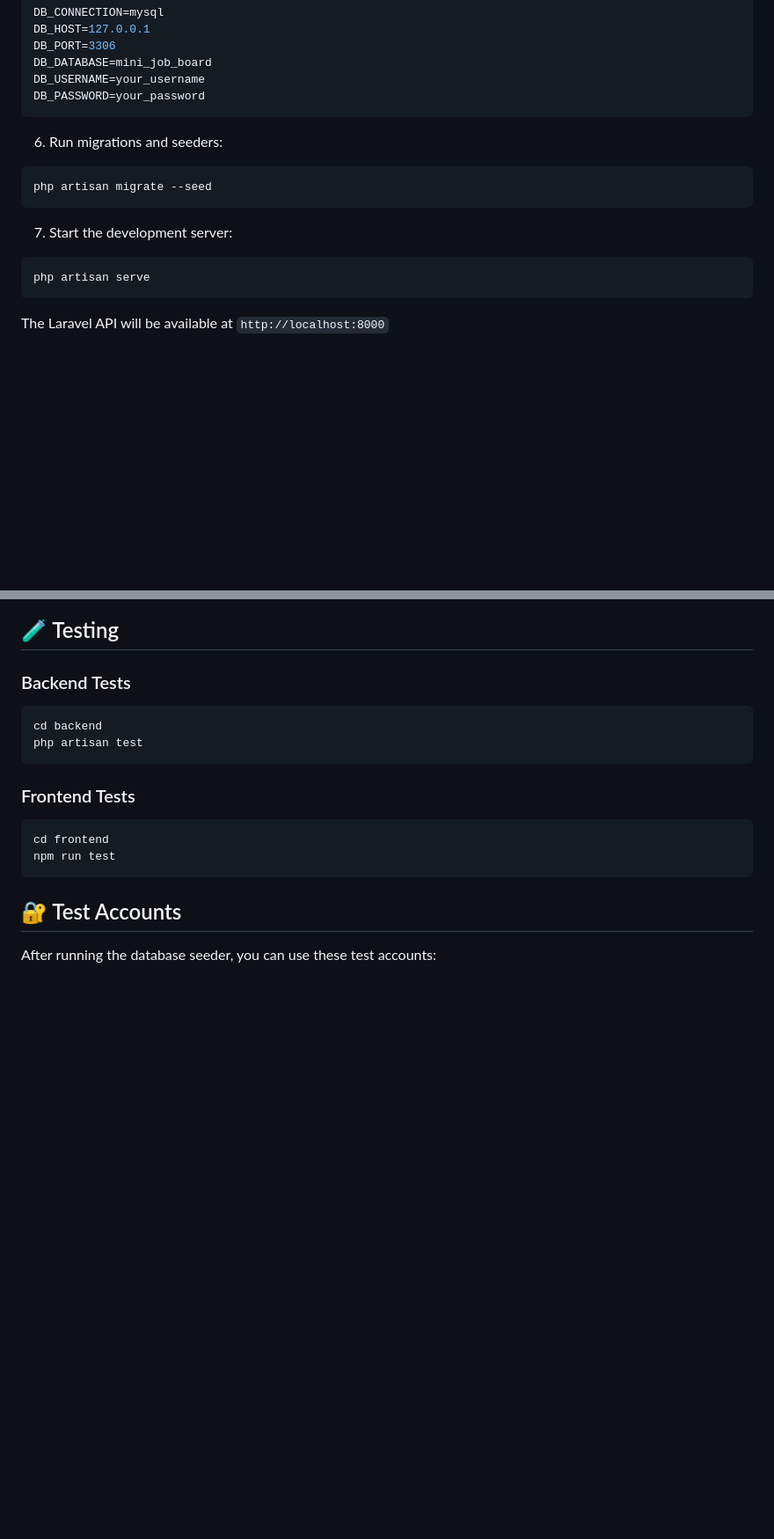
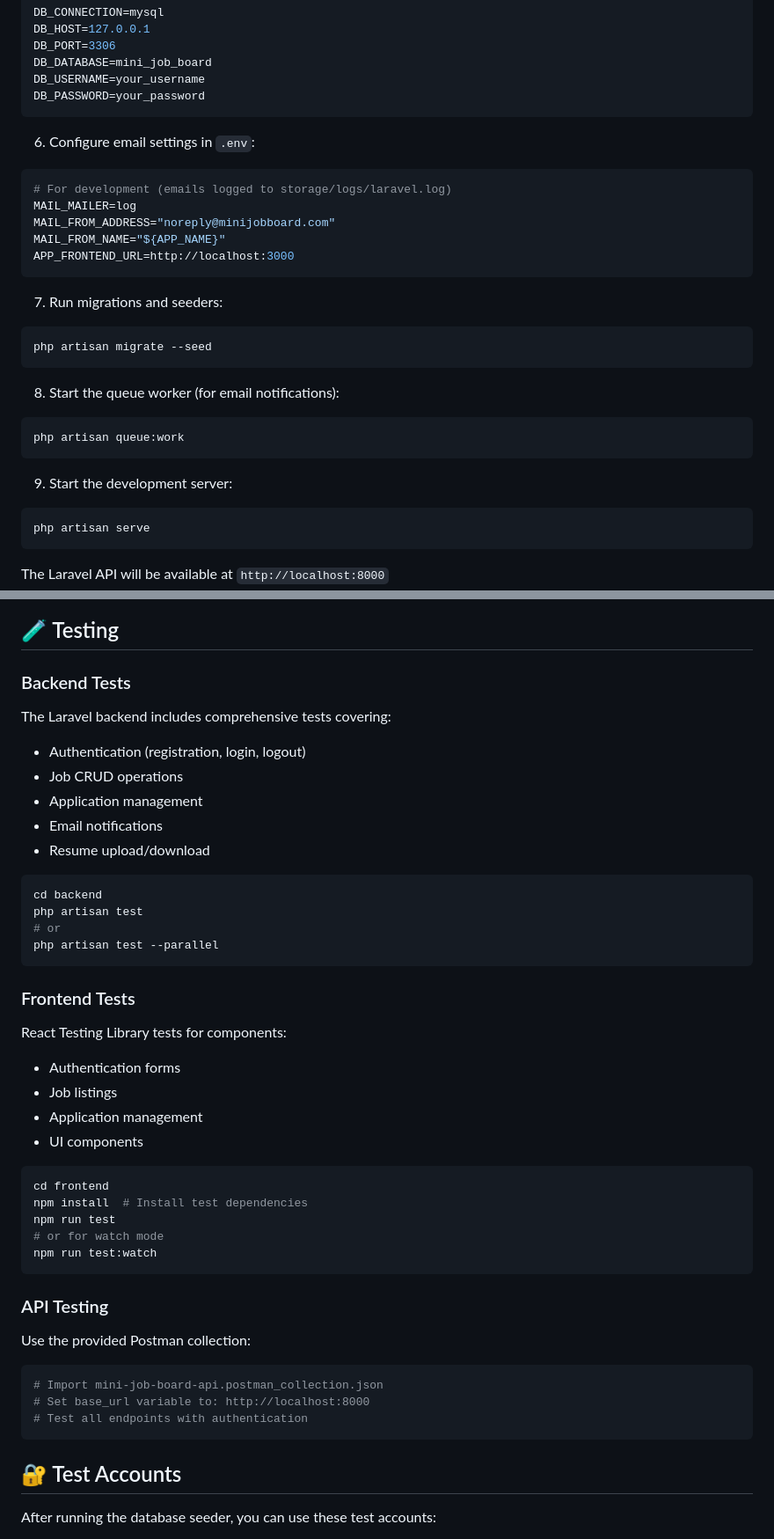
Before and after one commit to anas-md/mini-job-board, a Markdown page: README.md, 2 parts joined by grey strips. Shown at 88% size. Rendered like a GitHub page; blank space fills up the shorter version.

Commit message:
chore: update README.md

````diff
--- a/README.md
+++ b/README.md
@@ -90,12 +92,26 @@ DB_USERNAME=your_username
 DB_PASSWORD=your_password
 ```
 
-6. Run migrations and seeders:
+6. Configure email settings in `.env`:
+```env
+# For development (emails logged to storage/logs/laravel.log)
+MAIL_MAILER=log
+MAIL_FROM_ADDRESS="noreply@minijobboard.com"
+MAIL_FROM_NAME="${APP_NAME}"
+APP_FRONTEND_URL=http://localhost:3000
+```
+
+7. Run migrations and seeders:
 ```bash
 php artisan migrate --seed
 ```
 
-7. Start the development server:
+8. Start the queue worker (for email notifications):
+```bash
+php artisan queue:work
+```
+
+9. Start the development server:
 ```bash
 php artisan serve
 ```
@@ -183,15 +202,41 @@ The API follows RESTful conventions with the following main endpoints:
 ## 🧪 Testing
 
 ### Backend Tests
+The Laravel backend includes comprehensive tests covering:
+- Authentication (registration, login, logout)
+- Job CRUD operations
+- Application management
+- Email notifications
+- Resume upload/download
+
 ```bash
 cd backend
 php artisan test
+# or
+php artisan test --parallel
 ```
 
 ### Frontend Tests
+React Testing Library tests for components:
+- Authentication forms
+- Job listings
+- Application management
+- UI components
+
 ```bash
 cd frontend
+npm install  # Install test dependencies
 npm run test
+# or for watch mode
+npm run test:watch
+```
+
+### API Testing
+Use the provided Postman collection:
+```bash
+# Import mini-job-board-api.postman_collection.json
+# Set base_url variable to: http://localhost:8000
+# Test all endpoints with authentication
 ```
 
 ## 🔐 Test Accounts
````
Also changed, not shown: other parts of README.md (+21 -2 lines).
